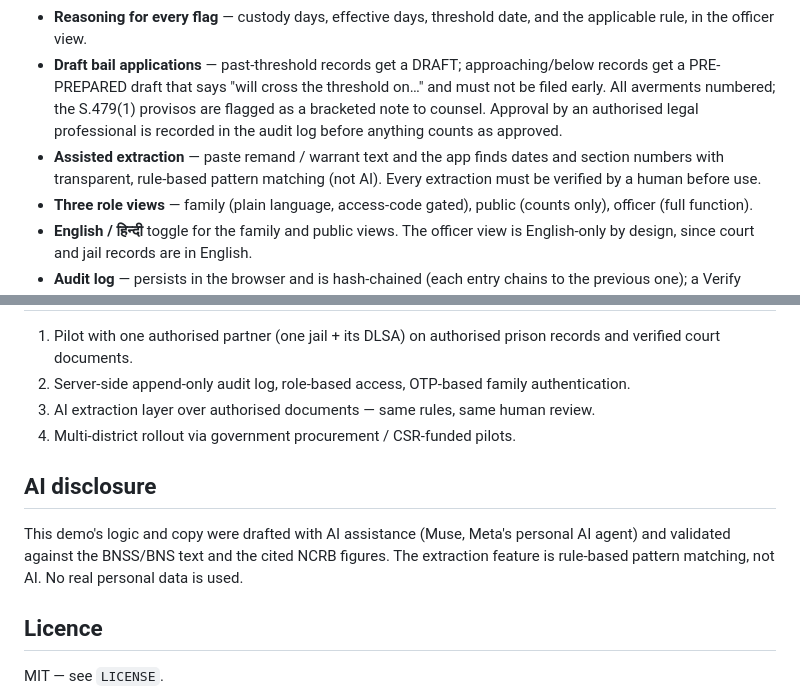
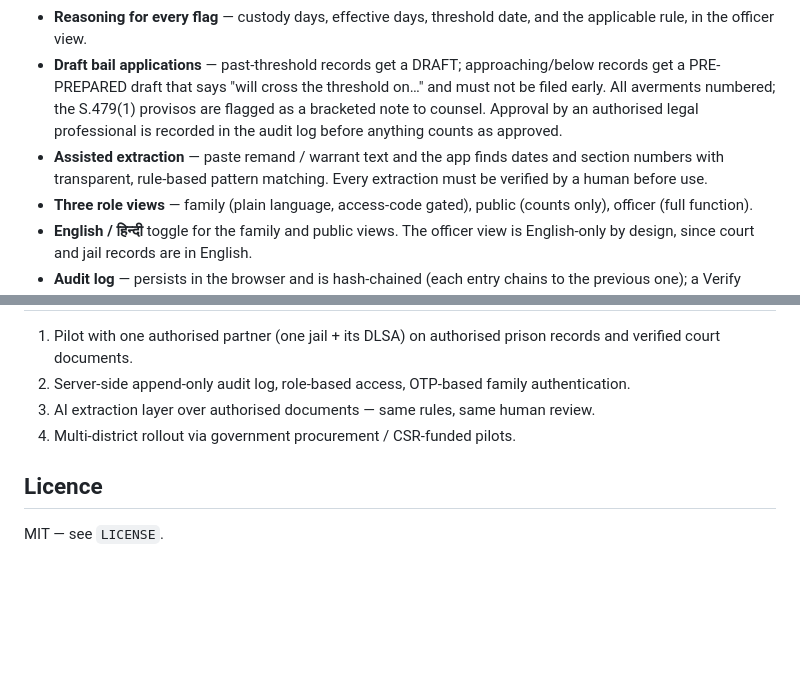
Before and after one commit to vishwajeetsah/bailsetu, a Markdown page: README.md, 2 parts joined by grey strips. GitHub-like rendering; blank space fills up the shorter version.

Commit message:
Remove AI disclosure

```diff
--- a/README.md
+++ b/README.md
@@ -21,7 +21,7 @@ Open `index.html` in any modern browser. No build step, no dependencies, no serv
 - **BNS offence lookup** — 15 verified (section, maximum sentence, death/life) entries; the Add form auto-fills max sentence and the death/life flag from the section, so a wrong pairing (e.g. dacoity at 10 years) cannot be typed in by hand. A Custom option covers anything else.
 - **Reasoning for every flag** — custody days, effective days, threshold date, and the applicable rule, in the officer view.
 - **Draft bail applications** — past-threshold records get a DRAFT; approaching/below records get a PRE-PREPARED draft that says "will cross the threshold on…" and must not be filed early. All averments numbered; the S.479(1) provisos are flagged as a bracketed note to counsel. Approval by an authorised legal professional is recorded in the audit log before anything counts as approved.
-- **Assisted extraction** — paste remand / warrant text and the app finds dates and section numbers with transparent, rule-based pattern matching (not AI). Every extraction must be verified by a human before use.
+- **Assisted extraction** — paste remand / warrant text and the app finds dates and section numbers with transparent, rule-based pattern matching. Every extraction must be verified by a human before use.
 - **Three role views** — family (plain language, access-code gated), public (counts only), officer (full function).
 - **English / हिन्दी** toggle for the family and public views. The officer view is English-only by design, since court and jail records are in English.
 - **Audit log** — persists in the browser and is hash-chained (each entry chains to the previous one); a Verify button recomputes the chain and reports tampering.
@@ -46,10 +46,6 @@ A single self-contained `index.html`: HTML + CSS + vanilla JavaScript. No framew
 3. AI extraction layer over authorised documents — same rules, same human review.
 4. Multi-district rollout via government procurement / CSR-funded pilots.
 
-## AI disclosure
-
-This demo's logic and copy were drafted with AI assistance (Muse, Meta's personal AI agent) and validated against the BNSS/BNS text and the cited NCRB figures. The extraction feature is rule-based pattern matching, not AI. No real personal data is used.
-
 ## Licence
 
 MIT — see `LICENSE`.
```
